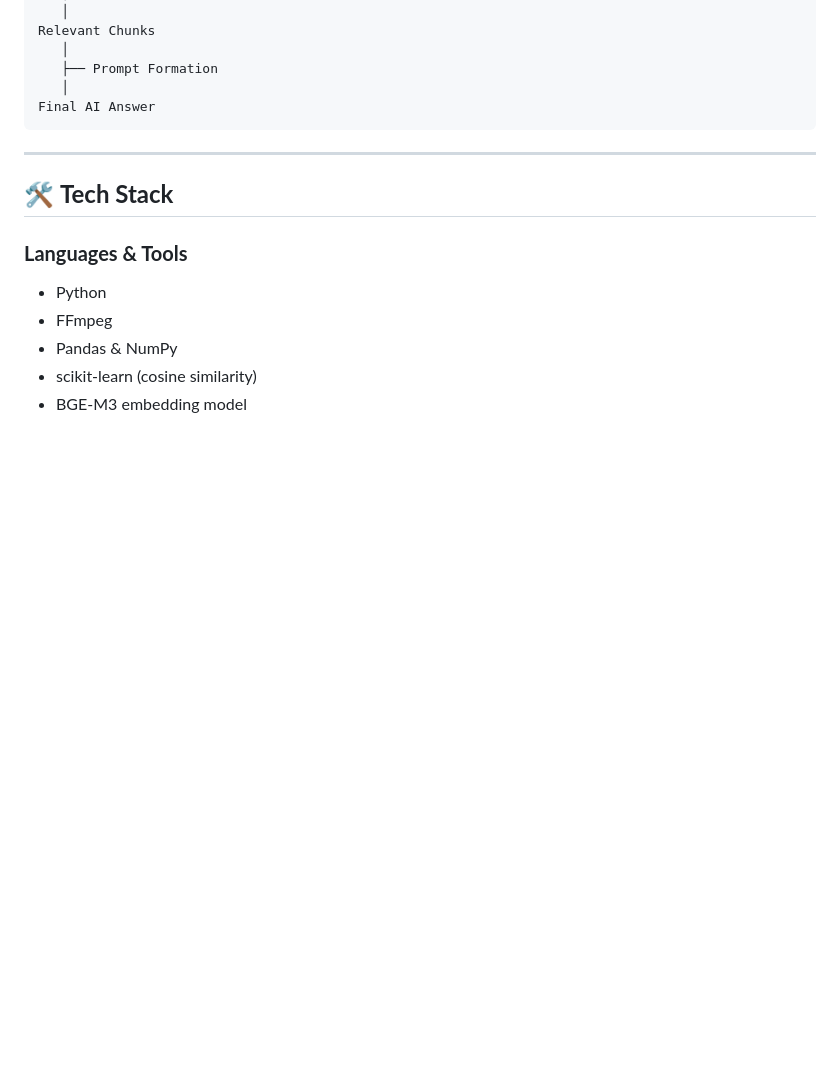
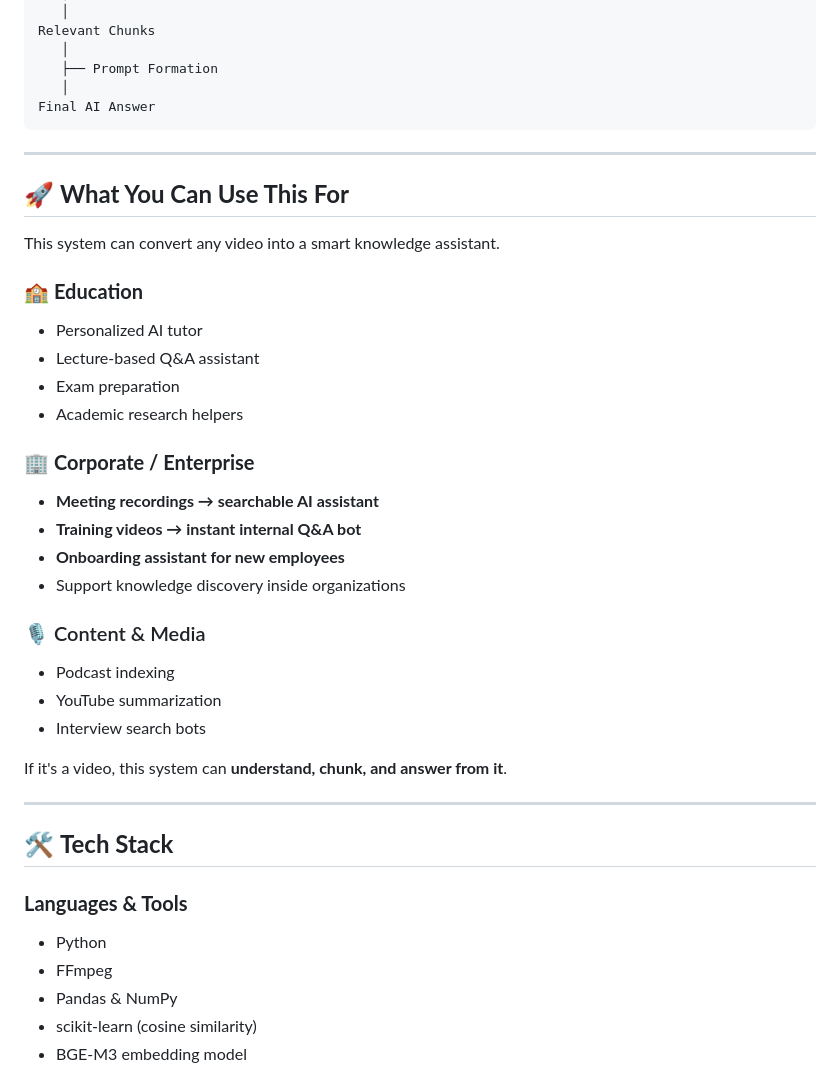
Before and after one commit to avinash-kamble-9/rag-ai-study-assistant, a Markdown page: Readme.md, the part around the change. GitHub-like rendering; blank space fills up the shorter version.

Commit message:
Expand usage examples in Readme.md
Added sections detailing potential uses in education, corporate settings, and content/media.

```diff
--- a/Readme.md
+++ b/Readme.md
@@ -100,6 +100,34 @@ Final AI Answer
 
 ---
 
+## 🚀 **What You Can Use This For**
+
+This system can convert any video into a smart knowledge assistant.
+
+### 🏫 **Education**
+
+* Personalized AI tutor
+* Lecture-based Q&A assistant
+* Exam preparation
+* Academic research helpers
+
+### 🏢 **Corporate / Enterprise**
+
+* **Meeting recordings → searchable AI assistant**
+* **Training videos → instant internal Q&A bot**
+* **Onboarding assistant for new employees**
+* Support knowledge discovery inside organizations
+
+### 🎙 Content & Media
+
+* Podcast indexing
+* YouTube summarization
+* Interview search bots
+
+If it's a video, this system can **understand, chunk, and answer from it**.
+
+---
+
 ## 🛠️ **Tech Stack**
 
 ### **Languages & Tools**
```
